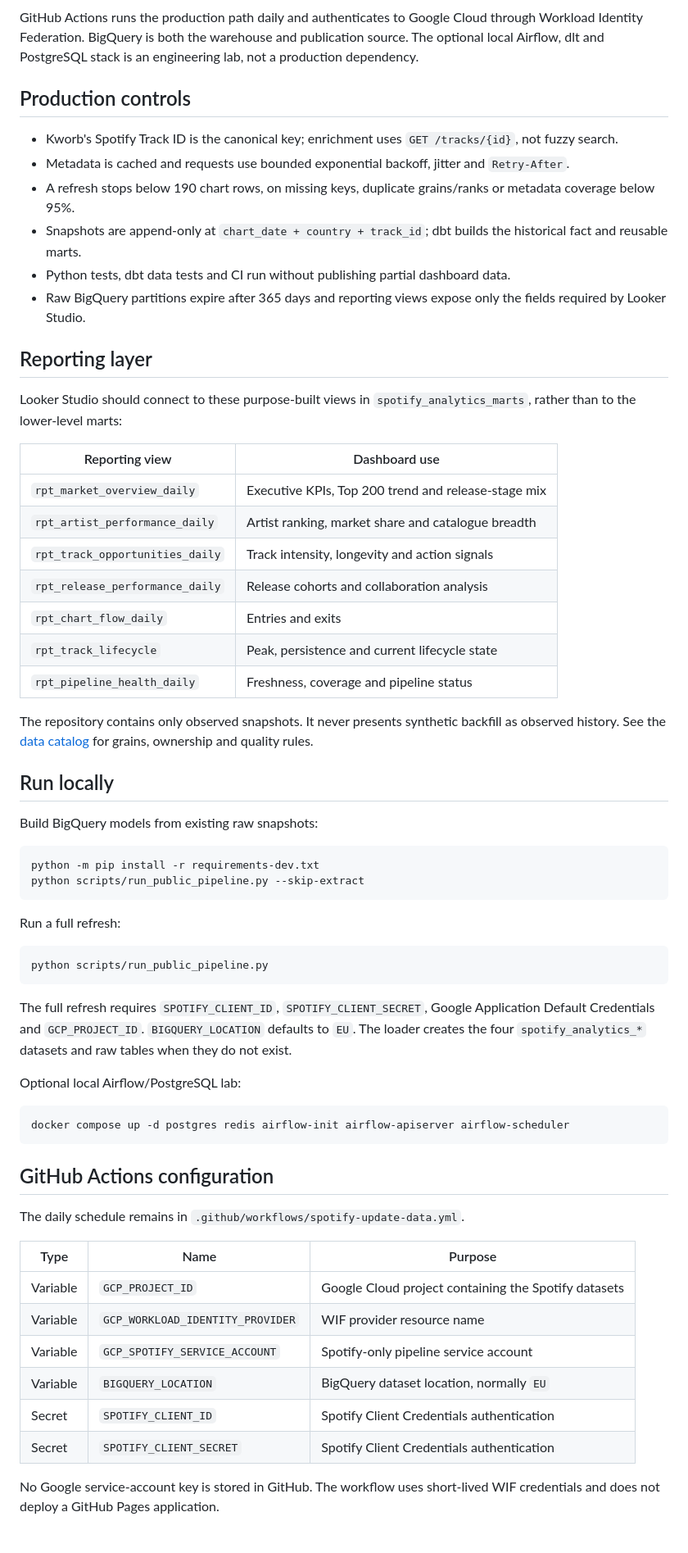
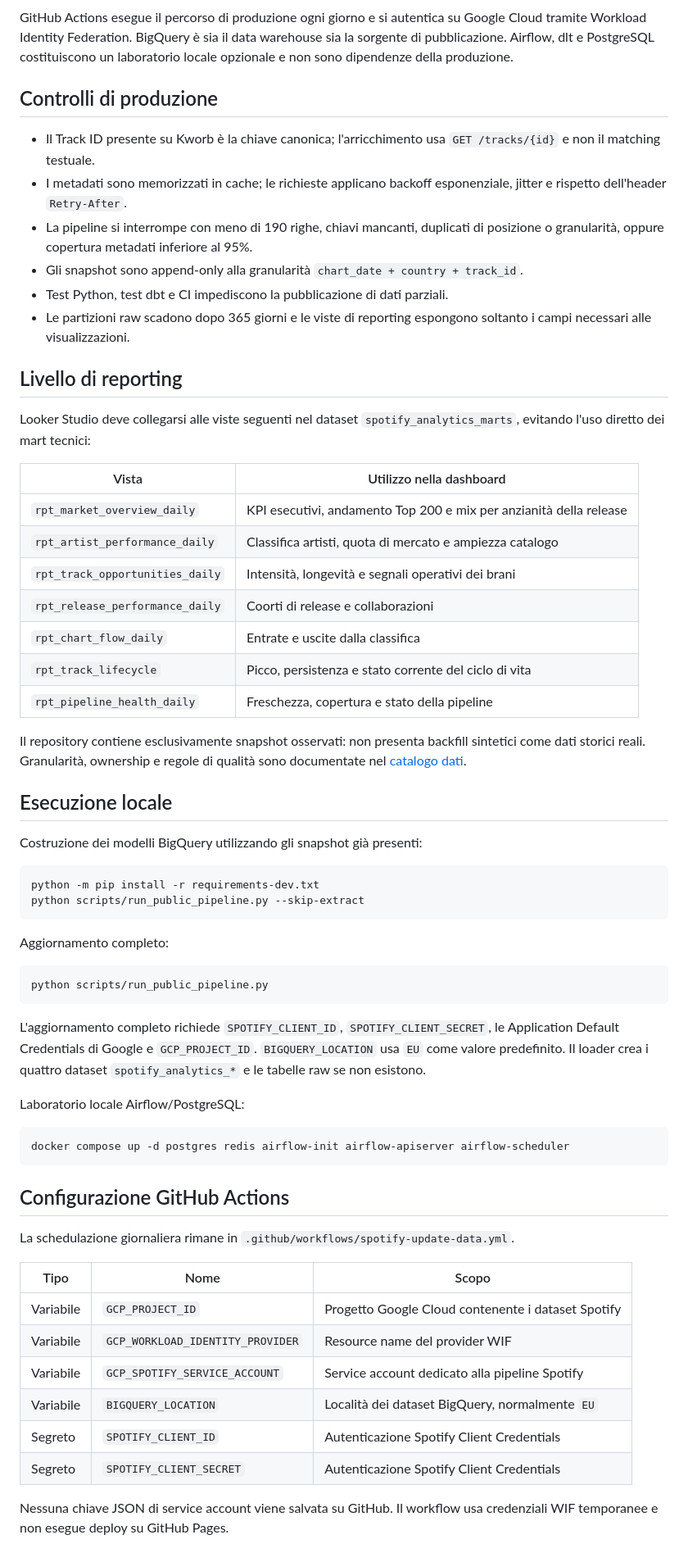
Before and after one commit to Ludovicofonti/Portfolio_Ludovico_Fonti, a Markdown page: spotify-analytics/README.md, the part around one of its changes. Shown at 82% size. Rendered like a GitHub page.

Commit message:
docs(spotify): aggiorna dashboard in italiano

````diff
--- a/spotify-analytics/README.md
+++ b/spotify-analytics/README.md
@@ -50,83 +54,84 @@ flowchart LR
     M --> G[Looker Studio]
 ```
 
-GitHub Actions runs the production path daily and authenticates to Google Cloud through
-Workload Identity Federation. BigQuery is both the warehouse and publication source.
-The optional local Airflow, dlt and PostgreSQL stack is an engineering lab, not a
-production dependency.
+GitHub Actions esegue il percorso di produzione ogni giorno e si autentica su Google
+Cloud tramite Workload Identity Federation. BigQuery è sia il data warehouse sia la
+sorgente di pubblicazione. Airflow, dlt e PostgreSQL costituiscono un laboratorio locale
+opzionale e non sono dipendenze della produzione.
 
-## Production controls
+## Controlli di produzione
 
-- Kworb's Spotify Track ID is the canonical key; enrichment uses
-  `GET /tracks/{id}`, not fuzzy search.
-- Metadata is cached and requests use bounded exponential backoff, jitter and
-  `Retry-After`.
-- A refresh stops below 190 chart rows, on missing keys, duplicate grains/ranks or
-  metadata coverage below 95%.
-- Snapshots are append-only at `chart_date + country + track_id`; dbt builds the
-  historical fact and reusable marts.
-- Python tests, dbt data tests and CI run without publishing partial dashboard data.
-- Raw BigQuery partitions expire after 365 days and reporting views expose only the
-  fields required by Looker Studio.
+- Il Track ID presente su Kworb è la chiave canonica; l'arricchimento usa
+  `GET /tracks/{id}` e non il matching testuale.
+- I metadati sono memorizzati in cache; le richieste applicano backoff esponenziale,
+  jitter e rispetto dell'header `Retry-After`.
+- La pipeline si interrompe con meno di 190 righe, chiavi mancanti, duplicati di
+  posizione o granularità, oppure copertura metadati inferiore al 95%.
+- Gli snapshot sono append-only alla granularità
+  `chart_date + country + track_id`.
+- Test Python, test dbt e CI impediscono la pubblicazione di dati parziali.
+- Le partizioni raw scadono dopo 365 giorni e le viste di reporting espongono soltanto
+  i campi necessari alle visualizzazioni.
 
-## Reporting layer
+## Livello di reporting
 
-Looker Studio should connect to these purpose-built views in
-`spotify_analytics_marts`, rather than to the lower-level marts:
+Looker Studio deve collegarsi alle viste seguenti nel dataset
+`spotify_analytics_marts`, evitando l'uso diretto dei mart tecnici:
 
-| Reporting view | Dashboard use |
+| Vista | Utilizzo nella dashboard |
 | --- | --- |
-| `rpt_market_overview_daily` | Executive KPIs, Top 200 trend and release-stage mix |
-| `rpt_artist_performance_daily` | Artist ranking, market share and catalogue breadth |
-| `rpt_track_opportunities_daily` | Track intensity, longevity and action signals |
-| `rpt_release_performance_daily` | Release cohorts and collaboration analysis |
-| `rpt_chart_flow_daily` | Entries and exits |
-| `rpt_track_lifecycle` | Peak, persistence and current lifecycle state |
-| `rpt_pipeline_health_daily` | Freshness, coverage and pipeline status |
+| `rpt_market_overview_daily` | KPI esecutivi, andamento Top 200 e mix per anzianità della release |
+| `rpt_artist_performance_daily` | Classifica artisti, quota di mercato e ampiezza catalogo |
+| `rpt_track_opportunities_daily` | Intensità, longevità e segnali operativi dei brani |
+| `rpt_release_performance_daily` | Coorti di release e collaborazioni |
+| `rpt_chart_flow_daily` | Entrate e uscite dalla classifica |
+| `rpt_track_lifecycle` | Picco, persistenza e stato corrente del ciclo di vita |
+| `rpt_pipeline_health_daily` | Freschezza, copertura e stato della pipeline |
 
-The repository contains only observed snapshots. It never presents synthetic backfill
-as observed history. See the [data catalog](docs/spotify_data_catalog.md) for grains,
-ownership and quality rules.
+Il repository contiene esclusivamente snapshot osservati: non presenta backfill
+sintetici come dati storici reali. Granularità, ownership e regole di qualità sono
+documentate nel [catalogo dati](docs/spotify_data_catalog.md).
 
-## Run locally
+## Esecuzione locale
 
-Build BigQuery models from existing raw snapshots:
+Costruzione dei modelli BigQuery utilizzando gli snapshot già presenti:
 
 ```powershell
 python -m pip install -r requirements-dev.txt
 python scripts/run_public_pipeline.py --skip-extract
 ```
 
-Run a full refresh:
+Aggiornamento completo:
 
 ```powershell
 python scripts/run_public_pipeline.py
 ```
 
-The full refresh requires `SPOTIFY_CLIENT_ID`, `SPOTIFY_CLIENT_SECRET`, Google
-Application Default Credentials and `GCP_PROJECT_ID`. `BIGQUERY_LOCATION` defaults
-to `EU`. The loader creates the four `spotify_analytics_*` datasets and raw tables
-when they do not exist.
+L'aggiornamento completo richiede `SPOTIFY_CLIENT_ID`,
+`SPOTIFY_CLIENT_SECRET`, le Application Default Credentials di Google e
+`GCP_PROJECT_ID`. `BIGQUERY_LOCATION` usa `EU` come valore predefinito. Il loader
+crea i quattro dataset `spotify_analytics_*` e le tabelle raw se non esistono.
 
-Optional local Airflow/PostgreSQL lab:
+Laboratorio locale Airflow/PostgreSQL:
 
 ```powershell
 docker compose up -d postgres redis airflow-init airflow-apiserver airflow-scheduler
 ```
 
-## GitHub Actions configuration
+## Configurazione GitHub Actions
 
-The daily schedule remains in `.github/workflows/spotify-update-data.yml`.
+La schedulazione giornaliera rimane in
+`.github/workflows/spotify-update-data.yml`.
 
-| Type | Name | Purpose |
+| Tipo | Nome | Scopo |
 | --- | --- | --- |
-| Variable | `GCP_PROJECT_ID` | Google Cloud project containing the Spotify datasets |
-| Variable | `GCP_WORKLOAD_IDENTITY_PROVIDER` | WIF provider resource name |
-| Variable | `GCP_SPOTIFY_SERVICE_ACCOUNT` | Spotify-only pipeline service account |
-| Variable | `BIGQUERY_LOCATION` | BigQuery dataset location, normally `EU` |
-| Secret | `SPOTIFY_CLIENT_ID` | Spotify Client Credentials authentication |
-| Secret | `SPOTIFY_CLIENT_SECRET` | Spotify Client Credentials authentication |
+| Variabile | `GCP_PROJECT_ID` | Progetto Google Cloud contenente i dataset Spotify |
+| Variabile | `GCP_WORKLOAD_IDENTITY_PROVIDER` | Resource name del provider WIF |
+| Variabile | `GCP_SPOTIFY_SERVICE_ACCOUNT` | Service account dedicato alla pipeline Spotify |
+| Variabile | `BIGQUERY_LOCATION` | Località dei dataset BigQuery, normalmente `EU` |
+| Segreto | `SPOTIFY_CLIENT_ID` | Autenticazione Spotify Client Credentials |
+| Segreto | `SPOTIFY_CLIENT_SECRET` | Autenticazione Spotify Client Credentials |
 
-No Google service-account key is stored in GitHub. The workflow uses short-lived WIF
-credentials and does not deploy a GitHub Pages application.
+Nessuna chiave JSON di service account viene salvata su GitHub. Il workflow usa
+credenziali WIF temporanee e non esegue deploy su GitHub Pages.
 
````
Also changed, not shown: other parts of spotify-analytics/README.md (+61 -57 lines), spotify-analytics/docs/dashboard_guide.md (+193 -135 lines), spotify-analytics/docs/spotify_data_catalog.md (+87 -85 lines).
